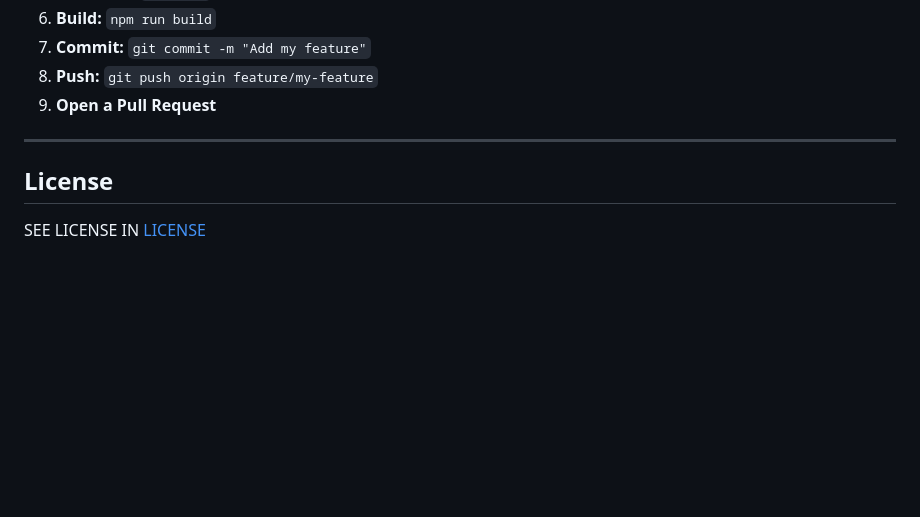
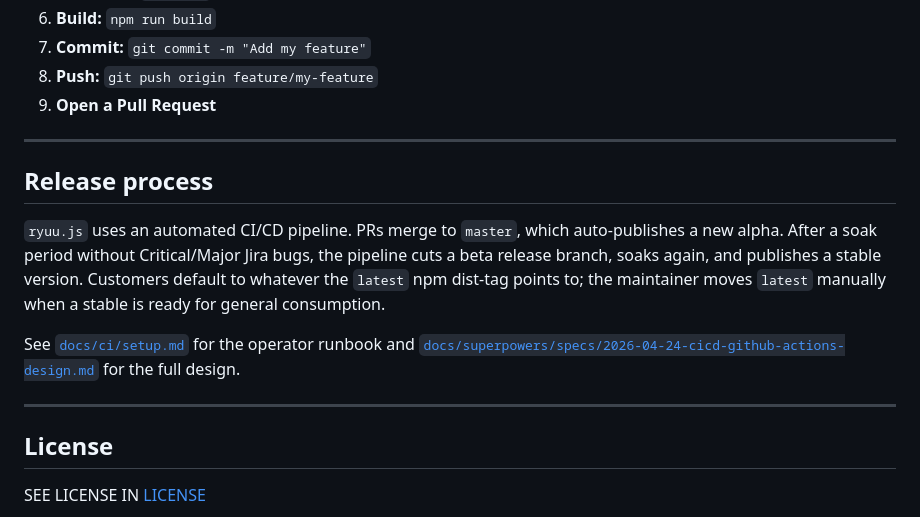
Before and after one commit to DomoApps/domo.js, a Markdown page: README.md, the part around the change. GitHub-like rendering; blank space fills up the shorter version.

Commit message:
docs: link release process from README

```diff
--- a/README.md
+++ b/README.md
@@ -2765,6 +2765,14 @@ Contributions are welcome! Please follow these guidelines:
 
 ---
 
+## Release process
+
+`ryuu.js` uses an automated CI/CD pipeline. PRs merge to `master`, which auto-publishes a new alpha. After a soak period without Critical/Major Jira bugs, the pipeline cuts a beta release branch, soaks again, and publishes a stable version. Customers default to whatever the `latest` npm dist-tag points to; the maintainer moves `latest` manually when a stable is ready for general consumption.
+
+See [`docs/ci/setup.md`](./docs/ci/setup.md) for the operator runbook and [`docs/superpowers/specs/2026-04-24-cicd-github-actions-design.md`](./docs/superpowers/specs/2026-04-24-cicd-github-actions-design.md) for the full design.
+
+---
+
 ## License
 
 SEE LICENSE IN [LICENSE](./LICENSE)
```
